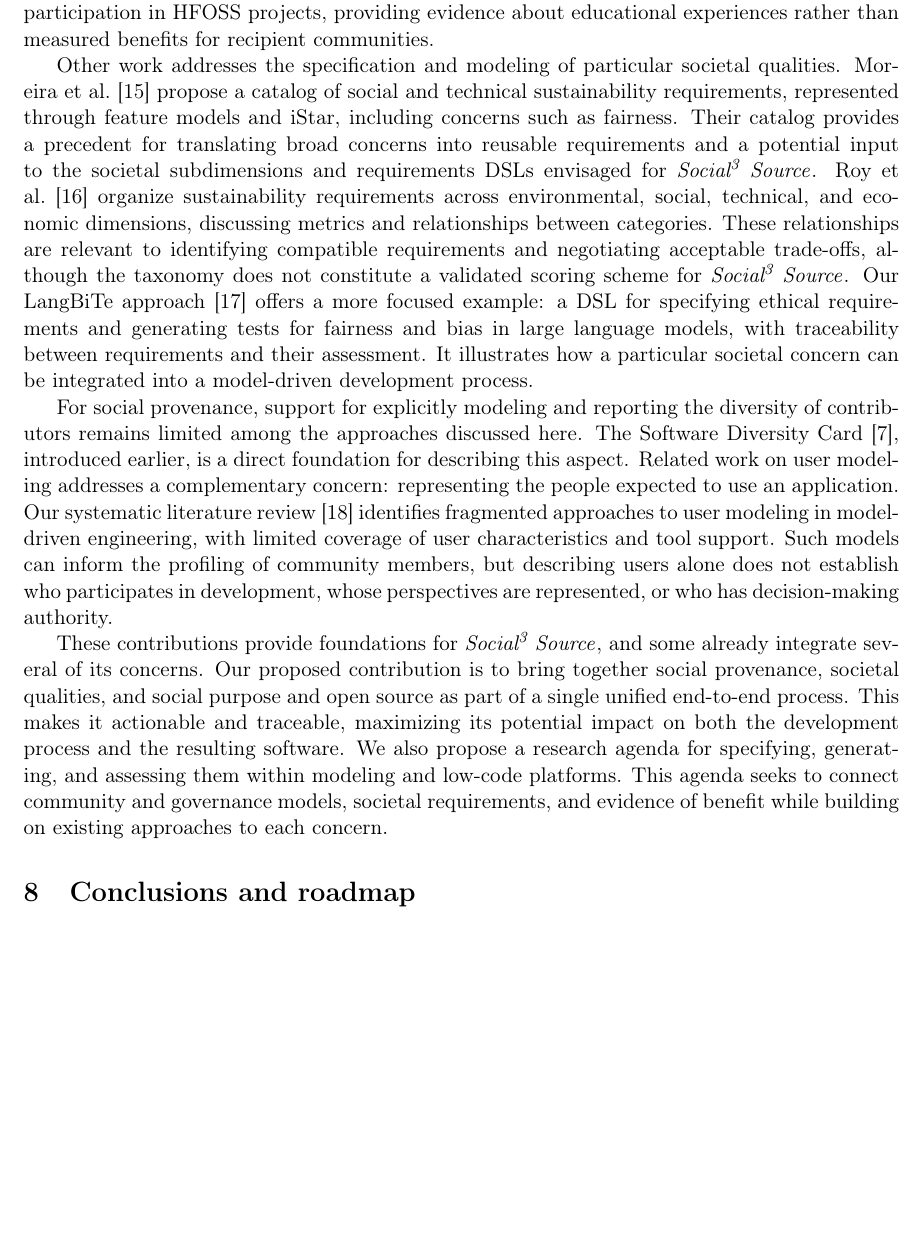
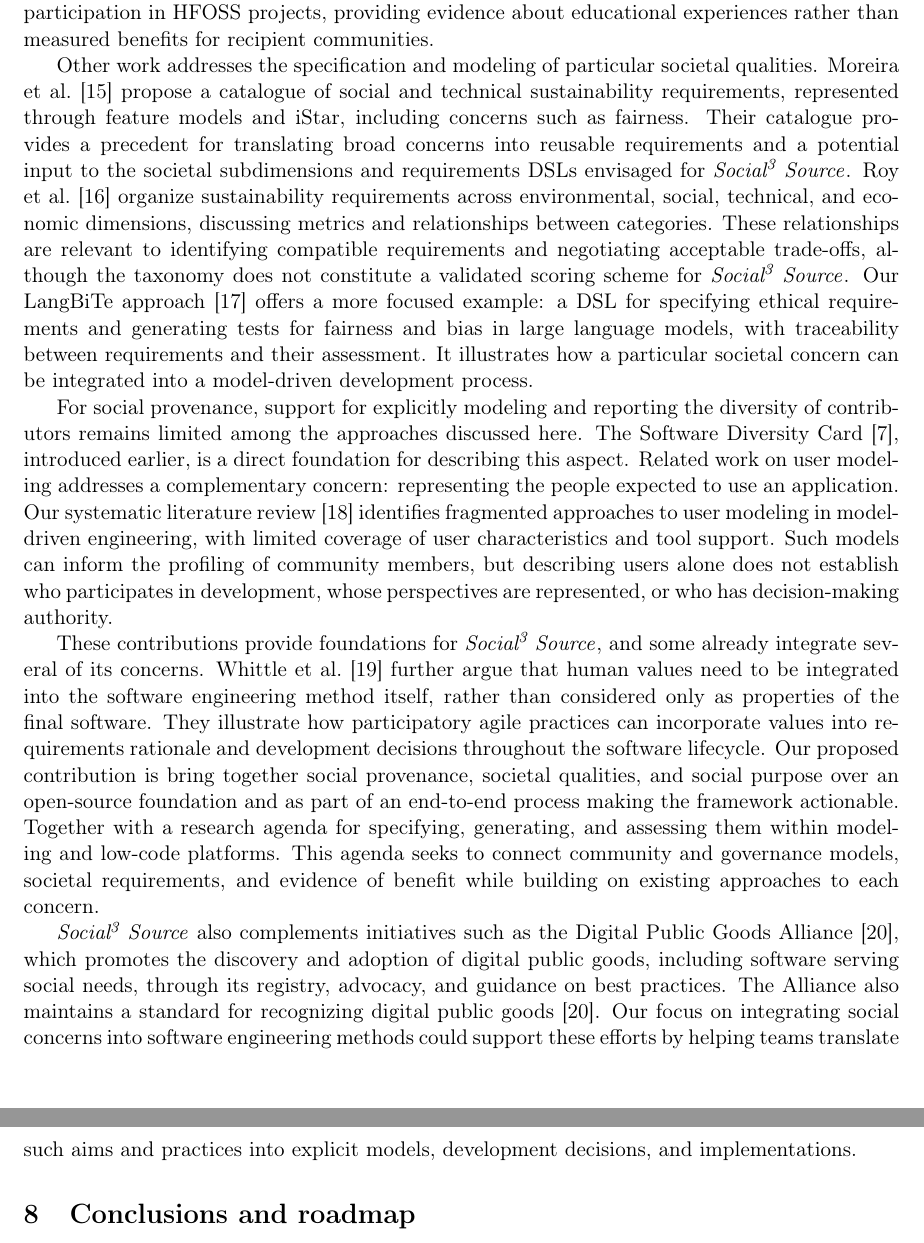
Before and after one commit to jcabot/social3source, a LaTeX paper (main.tex): part of page 9 of 13 before the commit and two parts of pages 9 and 10 of 13 after it, the two joined at a grey line, cut so that both start at the same text, the shorter picture padded with empty space. Compiled offline with pdfLaTeX.

Commit message:
more ref fxing

```diff
--- a/main.tex
+++ b/main.tex
@@ -349,8 +349,8 @@ Humanitarian free and open-source software (HFOSS) is also an established preced
 Ellis et al.~\cite{Ellis2015HFOSS} study students' participation in HFOSS projects, providing evidence about educational experiences rather than measured benefits for recipient communities.
 
 Other work addresses the specification and modeling of particular societal qualities.
-Moreira et al.~\cite{Moreira2023Sustainability} propose a catalog of social and technical sustainability requirements, represented through feature models and iStar, including concerns such as fairness.
-Their catalog provides a precedent for translating broad concerns into reusable requirements and a potential input to the societal subdimensions and requirements DSLs envisaged for \socialsource{}.
+Moreira et al.~\cite{Moreira2023Sustainability} propose a catalogue of social and technical sustainability requirements, represented through feature models and iStar, including concerns such as fairness.
+Their catalogue provides a precedent for translating broad concerns into reusable requirements and a potential input to the societal subdimensions and requirements DSLs envisaged for \socialsource{}.
 Roy et al.~\cite{Roy2026Taxonomy} organize sustainability requirements across environmental, social, technical, and economic dimensions, discussing metrics and relationships between categories.
 These relationships are relevant to identifying compatible requirements and negotiating acceptable trade-offs, although the taxonomy does not constitute a validated scoring scheme for \socialsource{}.
 Our LangBiTe approach~\cite{Morales2024LangBiTe} offers a more focused example: a DSL for specifying ethical requirements and generating tests for fairness and bias in large language models, with traceability between requirements and their assessment.
@@ -363,11 +363,15 @@ Our systematic literature review~\cite{Conrardy2025UserModeling} identifies frag
 Such models can inform the profiling of community members, but describing users alone does not establish who participates in development, whose perspectives are represented, or who has decision-making authority.
 
 These contributions provide foundations for \socialsource{}, and some already integrate several of its concerns.
-Our proposed contribution is to bring together social provenance, societal qualities, and social purpose and open source as part of a single unified end-to-end process.
-This makes it actionable and traceable, maximizing its potential impact on both the development process and the resulting software.
-We also propose a research agenda for specifying, generating, and assessing them within modeling and low-code platforms.
+Whittle et al.~\cite{Whittle2021HumanValues} further argue that human values need to be integrated into the software engineering method itself, rather than considered only as properties of the final software.
+They illustrate how participatory agile practices can incorporate values into requirements rationale and development decisions throughout the software lifecycle.
+Our proposed contribution is bring together  social provenance, societal qualities, and social purpose over an open-source foundation and as part of an end-to-end process
+making the framework actionable. Together with a research agenda for specifying, generating, and assessing them within modeling and low-code platforms.
 This agenda seeks to connect community and governance models, societal requirements, and evidence of benefit while building on existing approaches to each concern.
 
+\socialsource{} also complements initiatives such as the Digital Public Goods Alliance~\cite{DPGA}, which promotes the discovery and adoption of digital public goods, including software serving social needs, through its registry, advocacy, and guidance on best practices.
+The Alliance also maintains a standard for recognizing digital public goods~\cite{DPGA}.
+Our focus on integrating social concerns into software engineering methods could support these efforts by helping teams translate such aims and practices into explicit models, development decisions, and implementations.
 \section{Conclusions and roadmap}
 \label{sec:discussion}
 \label{sec:conclusion}
```
Also changed, not shown: references.bib (+0 -32 lines).
